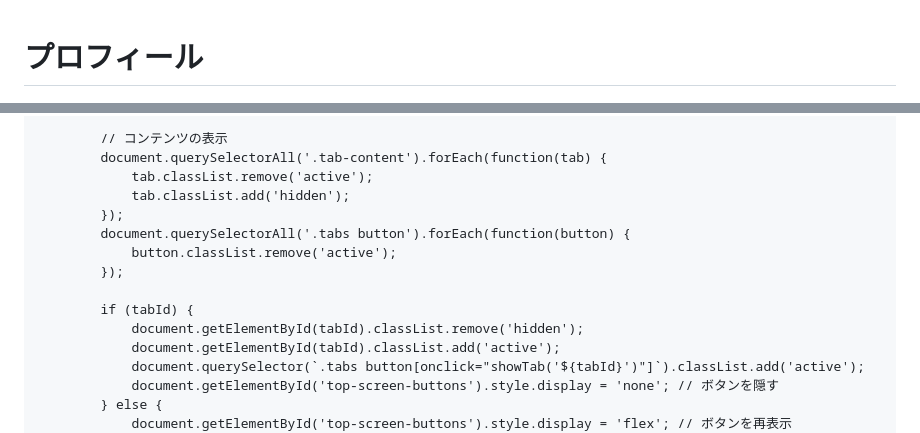
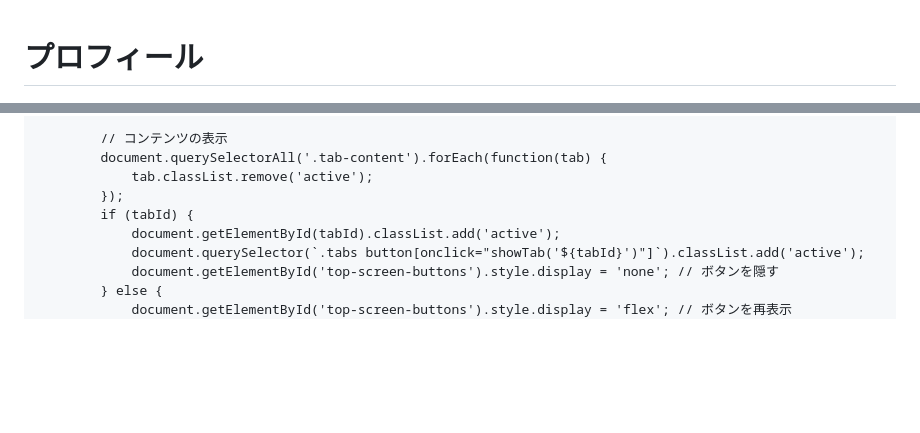
Before and after one commit to izuminanami/izuminanami.github.io, a Markdown page: README.md, 2 parts joined by grey strips. Drawn GitHub-style; blank space fills up the shorter version.

```diff
--- a/README.md
+++ b/README.md
@@ -102,9 +102,12 @@
         .profile p {
             margin: 10px 0;
             font-size: 1.2em;
-            border-bottom: 2px solid #444; /* 線の色を指定 */
+            border-bottom: none; /* 下の線を無くす */
+            border-top: 2px solid #444; /* 上の線を短くする */
             display: inline-block;
             padding-bottom: 5px;
+            padding-top: 5px;
+            width: 100px; /* 線の幅を調整 */
         }
     </style>
 </head>
@@ -177,14 +181,8 @@
             // コンテンツの表示
             document.querySelectorAll('.tab-content').forEach(function(tab) {
                 tab.classList.remove('active');
-                tab.classList.add('hidden');
             });
-            document.querySelectorAll('.tabs button').forEach(function(button) {
-                button.classList.remove('active');
-            });
-
             if (tabId) {
-                document.getElementById(tabId).classList.remove('hidden');
                 document.getElementById(tabId).classList.add('active');
                 document.querySelector(`.tabs button[onclick="showTab('${tabId}')"]`).classList.add('active');
                 document.getElementById('top-screen-buttons').style.display = 'none'; // ボタンを隠す
```
Also changed, not shown: other parts of README.md (+7 -6 lines).
